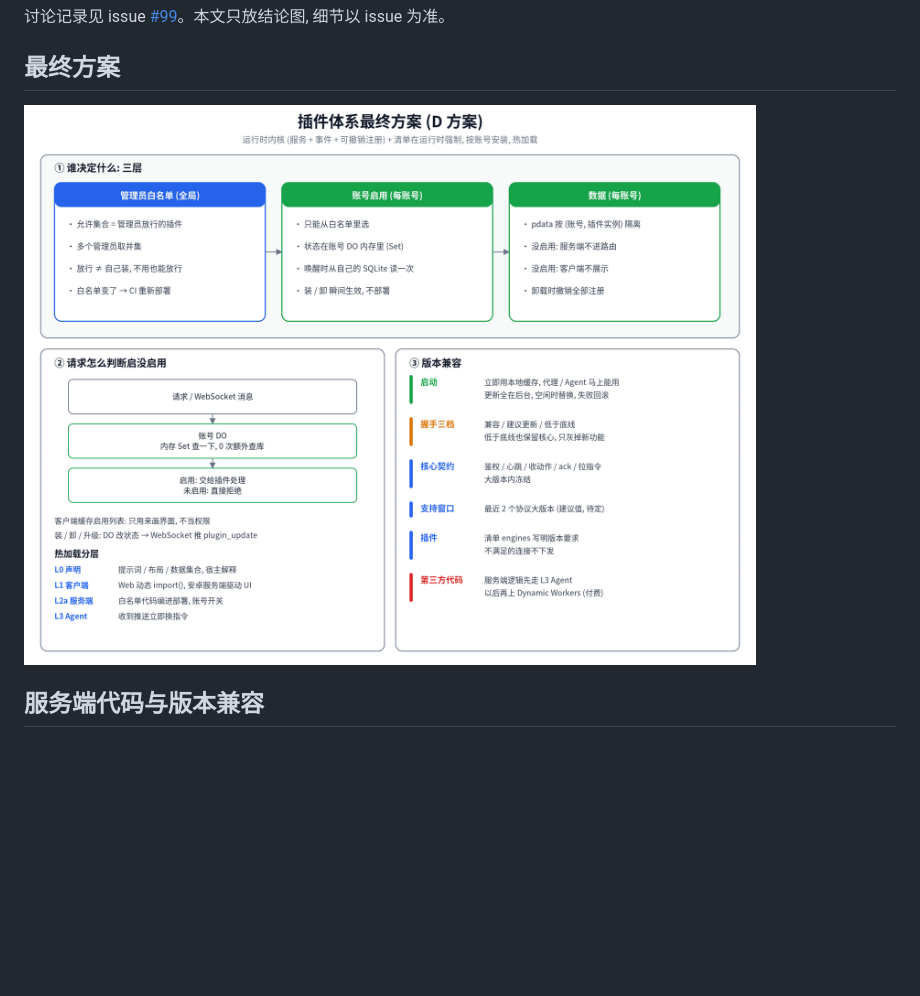
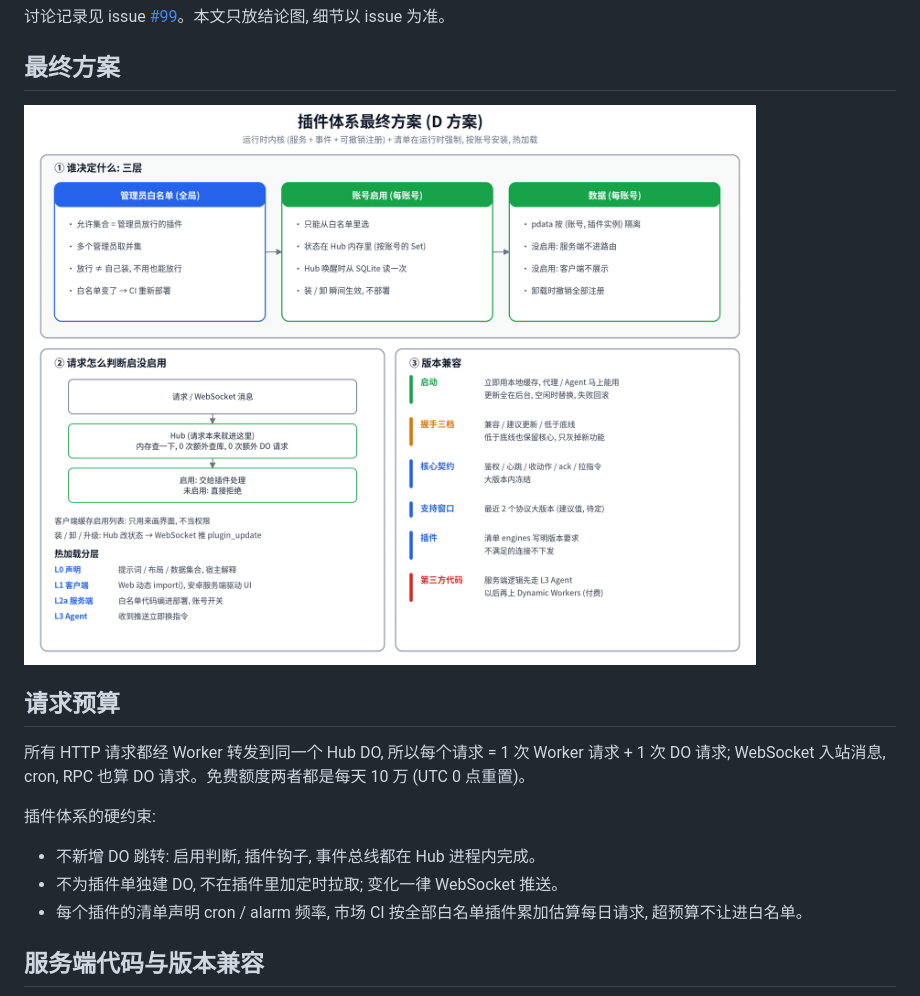
Before and after one commit to HengXin666/HX-AIOA, a Markdown page: docs/design/plugin-arch.md, the part around the change. GitHub-like rendering; pictures changed too: docs/design/plugin-arch/6-final.png; blank space fills up the shorter version.

Commit message:
文档: 插件方案更正启用状态位置 (单 Hub 内存), 补充请求预算约束

```diff
--- a/docs/design/plugin-arch.md
+++ b/docs/design/plugin-arch.md
@@ -5,6 +5,16 @@
 ## 最终方案
 
 ![最终方案](plugin-arch/6-final.png)
+
+## 请求预算
+
+所有 HTTP 请求都经 Worker 转发到同一个 Hub DO, 所以每个请求 = 1 次 Worker 请求 + 1 次 DO 请求; WebSocket 入站消息, cron, RPC 也算 DO 请求。免费额度两者都是每天 10 万 (UTC 0 点重置)。
+
+插件体系的硬约束:
+
+- 不新增 DO 跳转: 启用判断, 插件钩子, 事件总线都在 Hub 进程内完成。
+- 不为插件单独建 DO, 不在插件里加定时拉取; 变化一律 WebSocket 推送。
+- 每个插件的清单声明 cron / alarm 频率, 市场 CI 按全部白名单插件累加估算每日请求, 超预算不让进白名单。
 
 ## 服务端代码与版本兼容
 
```
